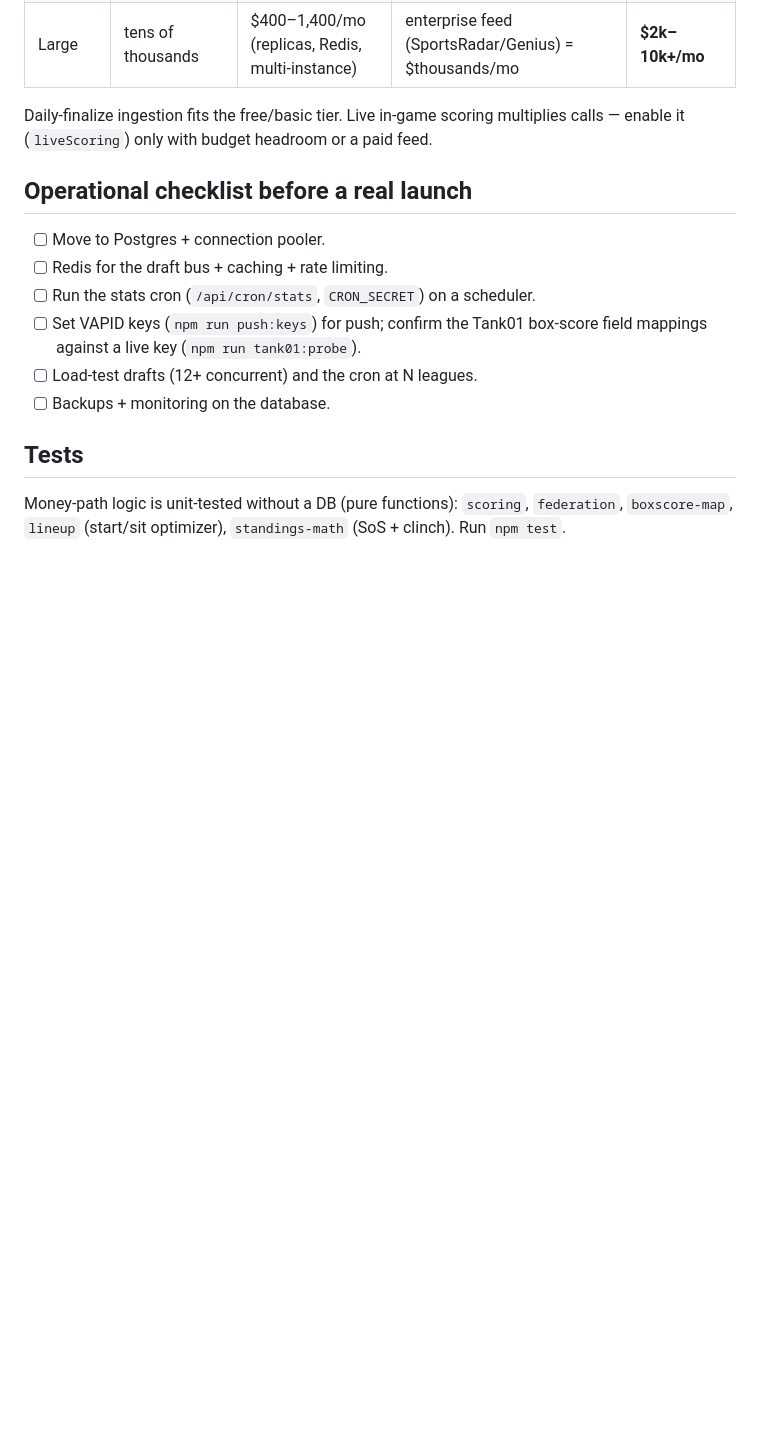
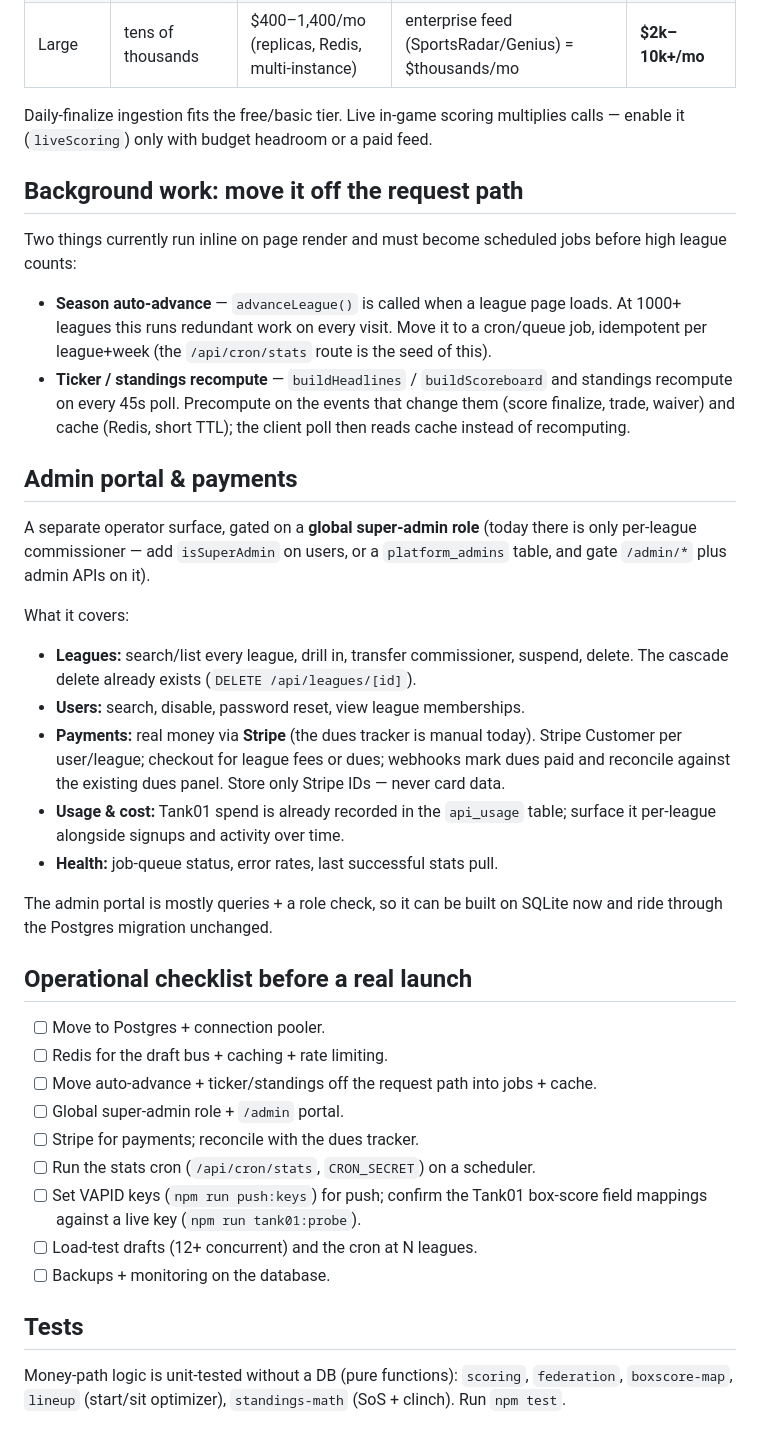
Before and after one commit to dylanjferrante/yoysportsfederation, a Markdown page: docs/SCALING.md, the part around the change. Rendered like a GitHub page; blank space fills up the shorter version.

Commit message:
docs: add admin portal, payments, and background-job sections to SCALING
Extends the scaling doc with a global super-admin/admin-portal spec, a
Stripe payments plan reconciled against the dues tracker, and a note to
move auto-advance and ticker/standings recompute off the request path
into scheduled jobs + cache before high league counts.

Co-Authored-By: Claude Opus 4.8 <noreply@anthropic.com>
Claude-Session: https://claude.ai/code/session_01HtkU7KuP9mRZYLvATMkMya

```diff
--- a/docs/SCALING.md
+++ b/docs/SCALING.md
@@ -54,10 +54,47 @@ This is the dominant line item at every tier — not compute.
 Daily-finalize ingestion fits the free/basic tier. Live in-game scoring multiplies
 calls — enable it (`liveScoring`) only with budget headroom or a paid feed.
 
+## Background work: move it off the request path
+
+Two things currently run inline on page render and must become scheduled jobs
+before high league counts:
+
+- **Season auto-advance** — `advanceLeague()` is called when a league page loads.
+  At 1000+ leagues this runs redundant work on every visit. Move it to a cron/queue
+  job, idempotent per league+week (the `/api/cron/stats` route is the seed of this).
+- **Ticker / standings recompute** — `buildHeadlines` / `buildScoreboard` and
+  standings recompute on every 45s poll. Precompute on the events that change them
+  (score finalize, trade, waiver) and cache (Redis, short TTL); the client poll
+  then reads cache instead of recomputing.
+
+## Admin portal & payments
+
+A separate operator surface, gated on a **global super-admin role** (today there is
+only per-league commissioner — add `isSuperAdmin` on users, or a `platform_admins`
+table, and gate `/admin/*` plus admin APIs on it).
+
+What it covers:
+
+- **Leagues:** search/list every league, drill in, transfer commissioner, suspend,
+  delete. The cascade delete already exists (`DELETE /api/leagues/[id]`).
+- **Users:** search, disable, password reset, view league memberships.
+- **Payments:** real money via **Stripe** (the dues tracker is manual today). Stripe
+  Customer per user/league; checkout for league fees or dues; webhooks mark dues paid
+  and reconcile against the existing dues panel. Store only Stripe IDs — never card data.
+- **Usage & cost:** Tank01 spend is already recorded in the `api_usage` table; surface
+  it per-league alongside signups and activity over time.
+- **Health:** job-queue status, error rates, last successful stats pull.
+
+The admin portal is mostly queries + a role check, so it can be built on SQLite now
+and ride through the Postgres migration unchanged.
+
 ## Operational checklist before a real launch
 
 - [ ] Move to Postgres + connection pooler.
 - [ ] Redis for the draft bus + caching + rate limiting.
+- [ ] Move auto-advance + ticker/standings off the request path into jobs + cache.
+- [ ] Global super-admin role + `/admin` portal.
+- [ ] Stripe for payments; reconcile with the dues tracker.
 - [ ] Run the stats cron (`/api/cron/stats`, `CRON_SECRET`) on a scheduler.
 - [ ] Set VAPID keys (`npm run push:keys`) for push; confirm the Tank01 box-score
       field mappings against a live key (`npm run tank01:probe`).
```
